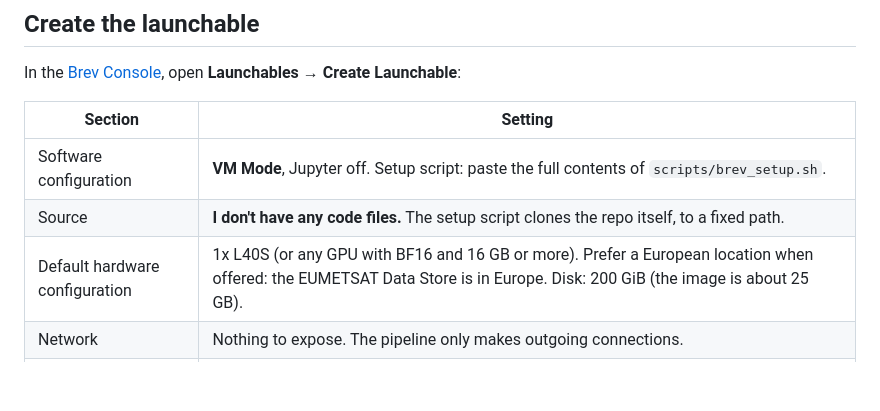
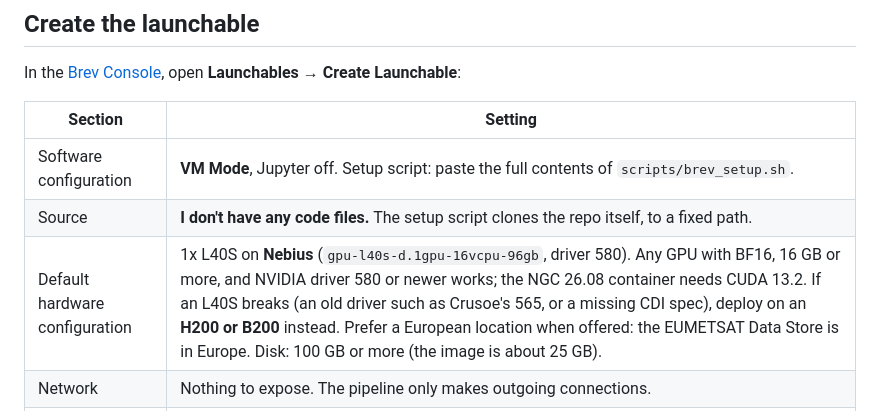
Before and after one commit to earthmover-support/nvidia-gtc-berlin-2026-stormscope_eu-booth, a Markdown page: docs/BREV.md, the part around the change. Drawn GitHub-style; blank space fills up the shorter version.

Commit message:
docs/BREV.md: L40S on Nebius, driver 580+, H200/B200 if L40S breaks
Co-Authored-By: Claude Opus 5.5 <noreply@anthropic.com>

```diff
--- a/docs/BREV.md
+++ b/docs/BREV.md
@@ -29,7 +29,7 @@ In the [Brev Console](https://brev.nvidia.com), open **Launchables → Create La
 |---|---|
 | Software configuration | **VM Mode**, Jupyter off. Setup script: paste the full contents of `scripts/brev_setup.sh`. |
 | Source | **I don't have any code files.** The setup script clones the repo itself, to a fixed path. |
-| Default hardware configuration | 1x L40S (or any GPU with BF16 and 16 GB or more). Prefer a European location when offered: the EUMETSAT Data Store is in Europe. Disk: 200 GiB (the image is about 25 GB). |
+| Default hardware configuration | 1x L40S on **Nebius** (`gpu-l40s-d.1gpu-16vcpu-96gb`, driver 580). Any GPU with BF16, 16 GB or more, and NVIDIA driver 580 or newer works; the NGC 26.08 container needs CUDA 13.2. If an L40S breaks (an old driver such as Crusoe's 565, or a missing CDI spec), deploy on an **H200 or B200** instead. Prefer a European location when offered: the EUMETSAT Data Store is in Europe. Disk: 100 GB or more (the image is about 25 GB). |
 | Network | Nothing to expose. The pipeline only makes outgoing connections. |
 | Launch parameters | The setup values below. |
 
```
